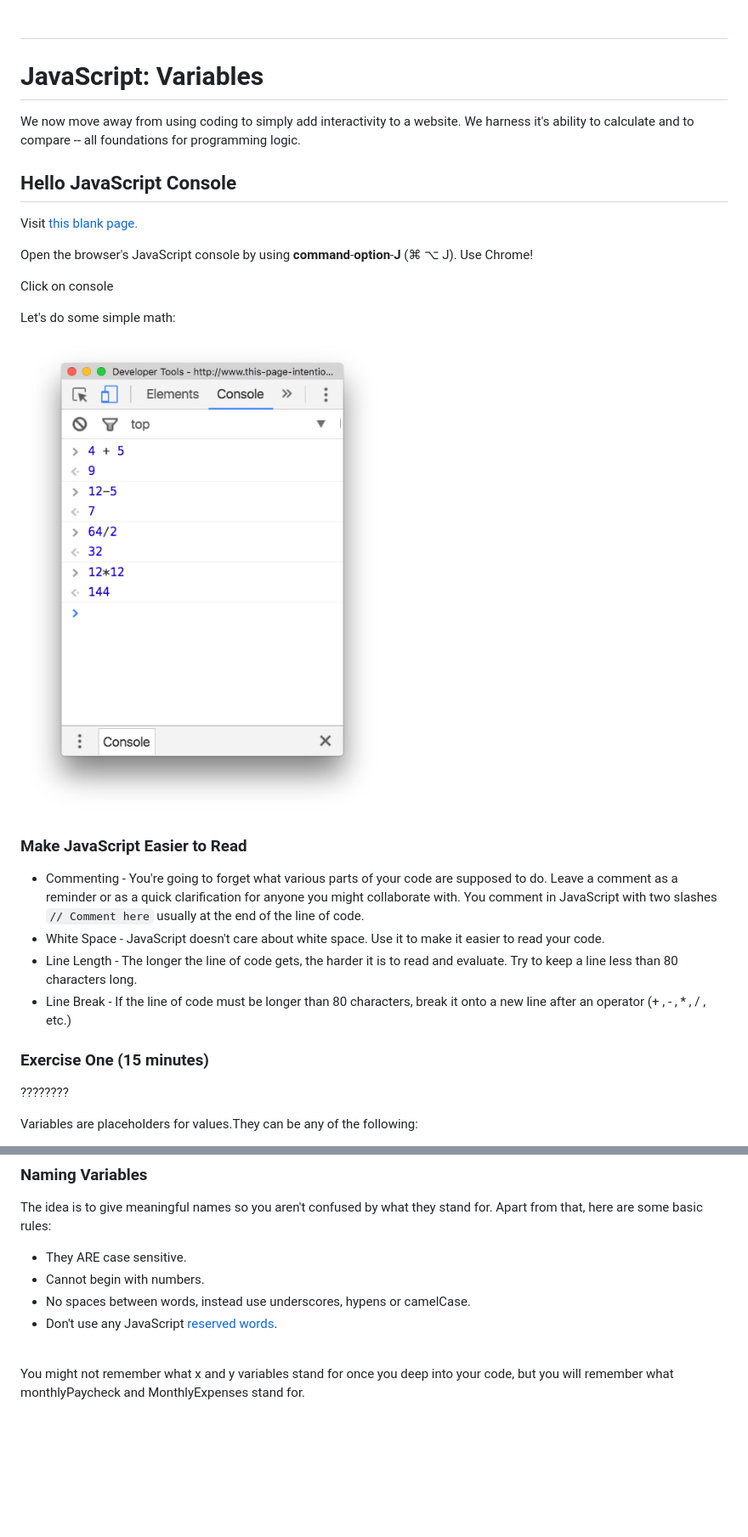
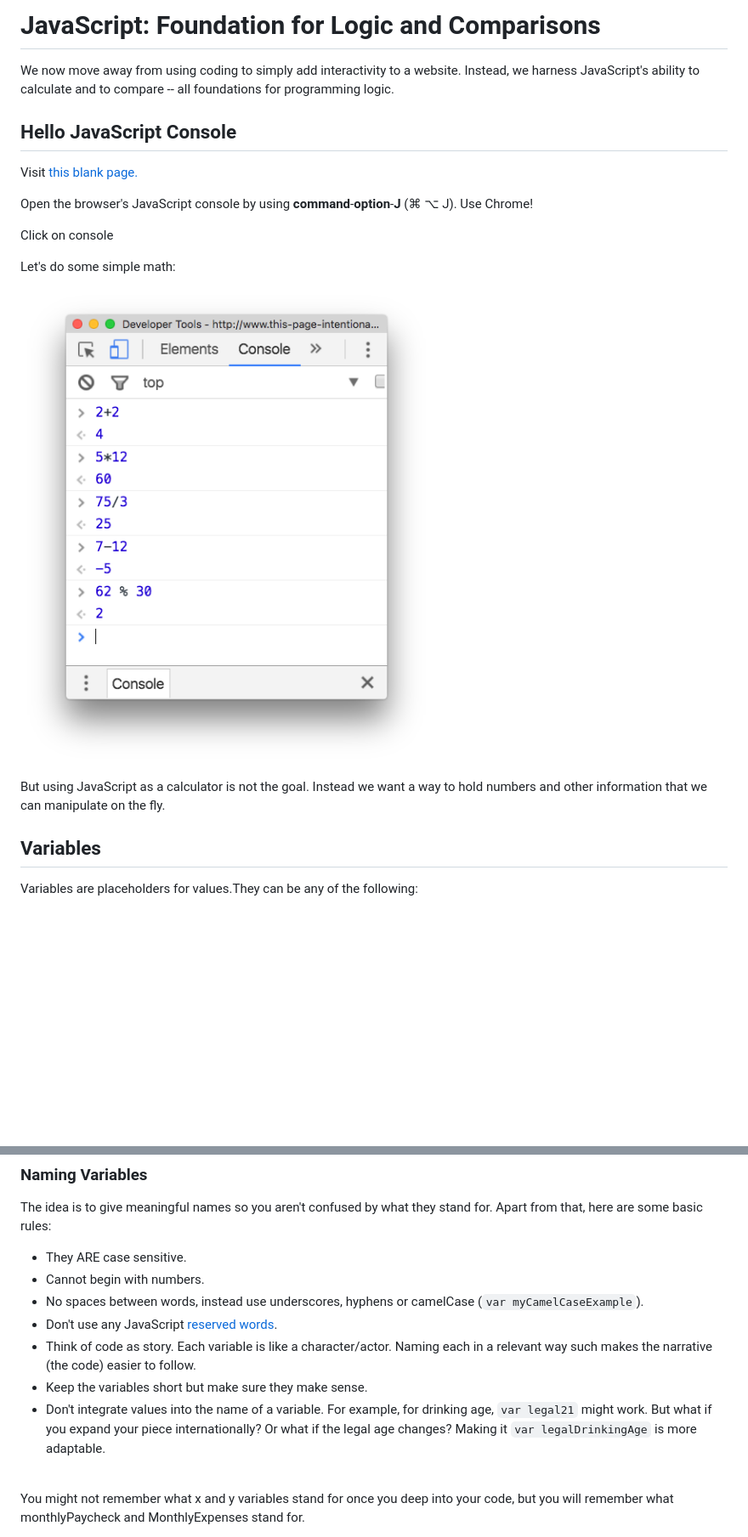
Before and after one commit to sandeepmj/javascript-variables-comparison-operators, a Markdown page: README.md, 2 parts joined by grey strips. Shown: that part at 85% size. GitHub-like rendering; pictures changed too: img/basicmath.png; blank space fills up the shorter version.

Commit message:
naming variables

```diff
--- a/README.md
+++ b/README.md
@@ -1,8 +1,6 @@
-#
+# JavaScript: Foundation for Logic and Comparisons
 
-# JavaScript: Variables
-
-We now move away from using coding to simply add interactivity to a website. We harness it's ability to calculate and to compare -- all foundations for programming logic.
+We now move away from using coding to simply add interactivity to a website. Instead, we harness JavaScript's ability to calculate and to compare -- all foundations for programming logic.
 
 ## Hello JavaScript Console
 
@@ -16,16 +14,9 @@ Let's do some simple math:
 
 ![](/img/basicmath.png)
 
-### Make JavaScript Easier to Read
+But using JavaScript as a calculator is not the goal. Instead we want a way to hold numbers and other information that we can manipulate on the fly.
 
-- Commenting - You're going to forget what various parts of your code are supposed to do. Leave a comment as a reminder or as a quick clarification for anyone you might collaborate with. You comment in JavaScript with two slashes `// Comment here` usually at the end of the line of code.
-- White Space - JavaScript doesn't care about white space. Use it to make it easier to read your code.
-- Line Length - The longer the line of code gets, the harder it is to read and evaluate. Try to keep a line less than 80 characters long.
-- Line Break - If the line of code must be longer than 80 characters, break it onto a new line after an operator (+ , - , * , / , etc.)
-
-### Exercise One (15 minutes)
-
-????????
+## Variables
 
 Variables are placeholders for values.They can be any of the following:
 
@@ -80,8 +71,11 @@ The idea is to give meaningful names so you aren't confused by what they stand f
 
 - They ARE case sensitive.
 - Cannot begin with numbers.
-- No spaces between words, instead use underscores, hypens or camelCase.
+- No spaces between words, instead use underscores, hyphens or camelCase (`var myCamelCaseExample`).
 - Don't use any JavaScript [reserved words](http://www.w3schools.com/js/js_reserved.asp).
+- Think of code as story. Each variable is like a character/actor. Naming each in a relevant way such makes the narrative (the code) easier to follow.
+- Keep the variables short but make sure they make sense.
+- Don't integrate values into the name of a variable. For example, for drinking age, `var legal21` might work. But what if you expand your piece internationally? Or what if the legal age changes? Making it `var legalDrinkingAge` is more adaptable.
 
 <br>
 
```
